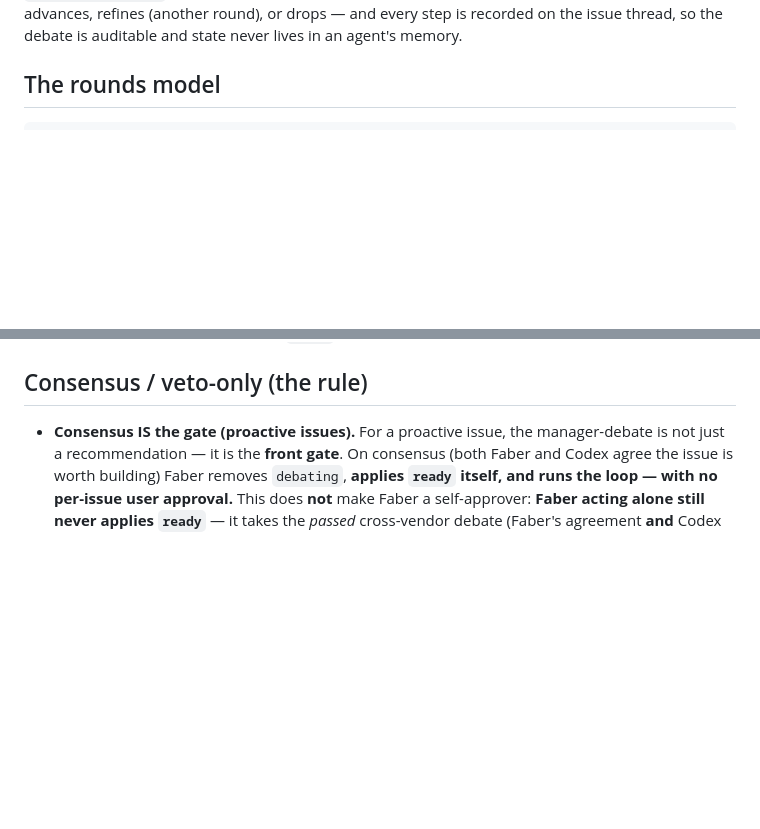
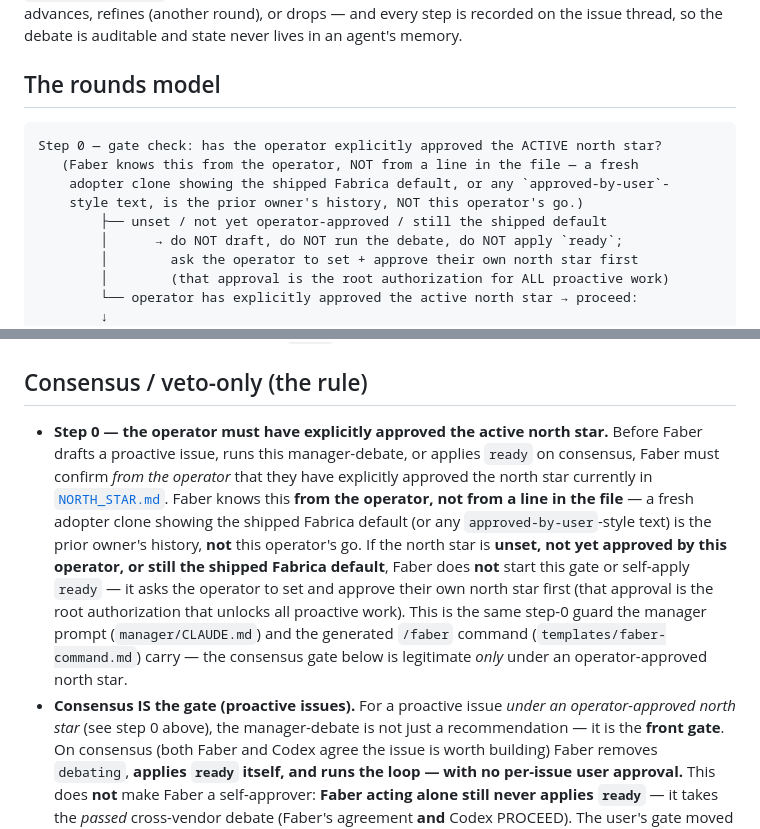
Before and after one commit to yihanzhu/fabrica, a Markdown page: reviewer/manager-review.md, 2 parts joined by grey strips. Drawn GitHub-style; blank space fills up the shorter version.

Commit message:
docs: scope no-per-issue-approval to proactive; mirror north-star step-0 guard into reviewer flow (#49)
Addresses both Codex [P2]s in the final consistency pass:

- README (~71-72): scope "stop approving each issue" / "no per-issue
  approval" to PROACTIVE work only. User-directed issues still require
  the user's approval of the drafted spec ("not exempt from per-spec
  approval"); only the proactive consensus path has no per-issue ask, and
  it is conditional on an explicitly operator-approved active north star.
- reviewer/manager-review.md: add the same step-0 north-star-approval
  guard that manager/CLAUDE.md + templates/faber-command.md carry. Before
  drafting, running the manager-debate, or applying `ready` on consensus,
  Faber must confirm the operator has explicitly approved the ACTIVE
  north star (a fresh adopter clone / shipped default is NOT approved).
  Added both to the rounds-model diagram and the consensus rule prose.

Gate logic unchanged — wording aligned + the missing guard added. Both
invariants now hold across every surface (re-grep confirmed).

Co-Authored-By: Claude Opus 4.8 <noreply@anthropic.com>

````diff
--- a/reviewer/manager-review.md
+++ b/reviewer/manager-review.md
@@ -25,6 +25,16 @@ state never lives in an agent's memory.
 ## The rounds model
 
 ```
+Step 0 — gate check: has the operator explicitly approved the ACTIVE north star?
+   (Faber knows this from the operator, NOT from a line in the file — a fresh
+    adopter clone showing the shipped Fabrica default, or any `approved-by-user`-
+    style text, is the prior owner's history, NOT this operator's go.)
+        ├── unset / not yet operator-approved / still the shipped default
+        │      → do NOT draft, do NOT run the debate, do NOT apply `ready`;
+        │        ask the operator to set + approve their own north star first
+        │        (that approval is the root authorization for ALL proactive work)
+        └── operator has explicitly approved the active north star → proceed:
+        ↓
 Faber drafts a proactive issue (created, NOT `ready`, labeled `debating`)
         ↓
 Faber runs manager-review.sh <issue#>   (by absolute path, from the target repo's clone)
@@ -47,7 +57,20 @@ yet approved); it is removed when the issue advances to `ready` or is closed.
 
 ## Consensus / veto-only (the rule)
 
-- **Consensus IS the gate (proactive issues).** For a proactive issue, the manager-debate
+- **Step 0 — the operator must have explicitly approved the active north star.** Before Faber
+  drafts a proactive issue, runs this manager-debate, or applies `ready` on consensus, Faber must
+  confirm *from the operator* that they have explicitly approved the north star currently in
+  [`NORTH_STAR.md`](../NORTH_STAR.md). Faber knows this **from the operator, not from a line in
+  the file** — a fresh adopter clone showing the shipped Fabrica default (or any
+  `approved-by-user`-style text) is the prior owner's history, **not** this operator's go. If the
+  north star is **unset, not yet approved by this operator, or still the shipped Fabrica default**,
+  Faber does **not** start this gate or self-apply `ready` — it asks the operator to set and approve
+  their own north star first (that approval is the root authorization that unlocks all proactive
+  work). This is the same step-0 guard the manager prompt (`manager/CLAUDE.md`) and the generated
+  `/faber` command (`templates/faber-command.md`) carry — the consensus gate below is legitimate
+  *only* under an operator-approved north star.
+- **Consensus IS the gate (proactive issues).** For a proactive issue *under an operator-approved
+  north star* (see step 0 above), the manager-debate
   is not just a recommendation — it is the **front gate**. On consensus (both Faber and Codex
   agree the issue is worth building) Faber removes `debating`, **applies `ready` itself, and
   runs the loop — with no per-issue user approval.** This does **not** make Faber a
````
Also changed, not shown: README.md (+9 -6 lines).
